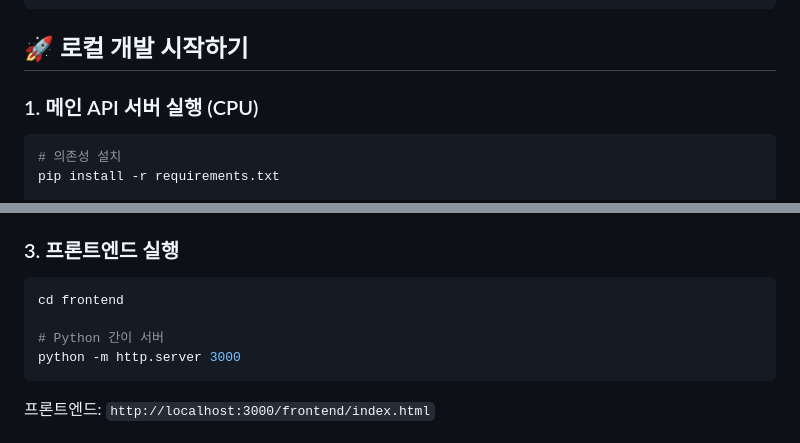
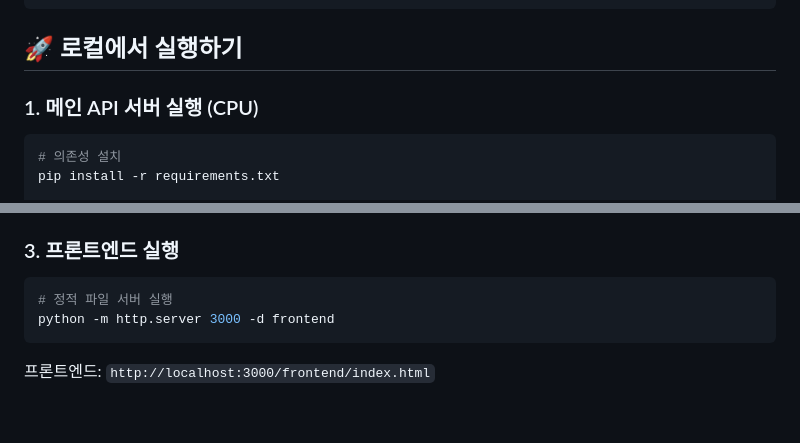
Before and after one commit to JNU-econovation/boss-effector, a Markdown page: README.md, 2 parts joined by grey strips. Rendered like a GitHub page; blank space fills up the shorter version.

Commit message:
docs: Readme 수정

````diff
--- a/README.md
+++ b/README.md
@@ -44,7 +44,7 @@ boss-effector/
 └── README.md
 ```
 
-## 🚀 로컬 개발 시작하기
+## 🚀 로컬에서 실행하기
 
 ### 1. 메인 API 서버 실행 (CPU)
 
@@ -75,10 +75,8 @@ GPU 서버: `http://localhost:8001`<br>
 ### 3. 프론트엔드 실행
 
 ```bash
-cd frontend
-
-# Python 간이 서버
-python -m http.server 3000
+# 정적 파일 서버 실행
+python -m http.server 3000 -d frontend
 ```
 
 프론트엔드: `http://localhost:3000/frontend/index.html`
````
